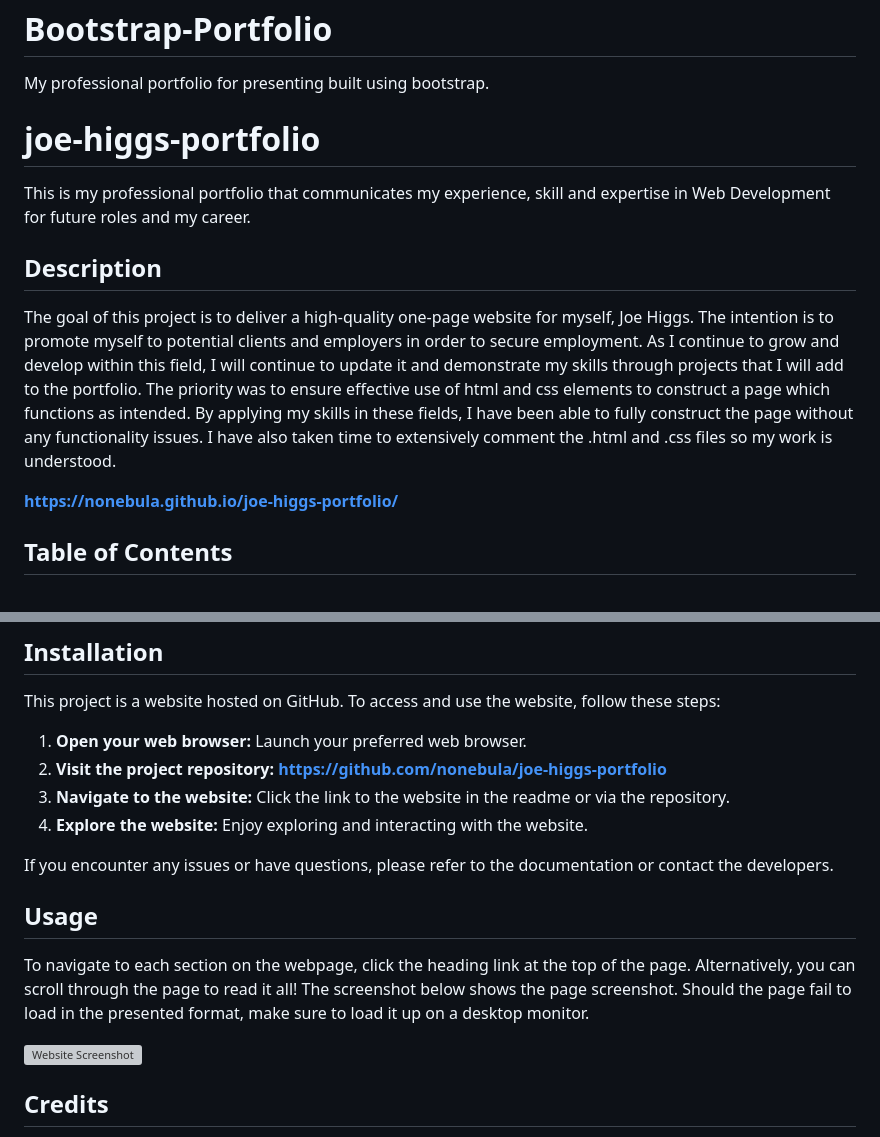
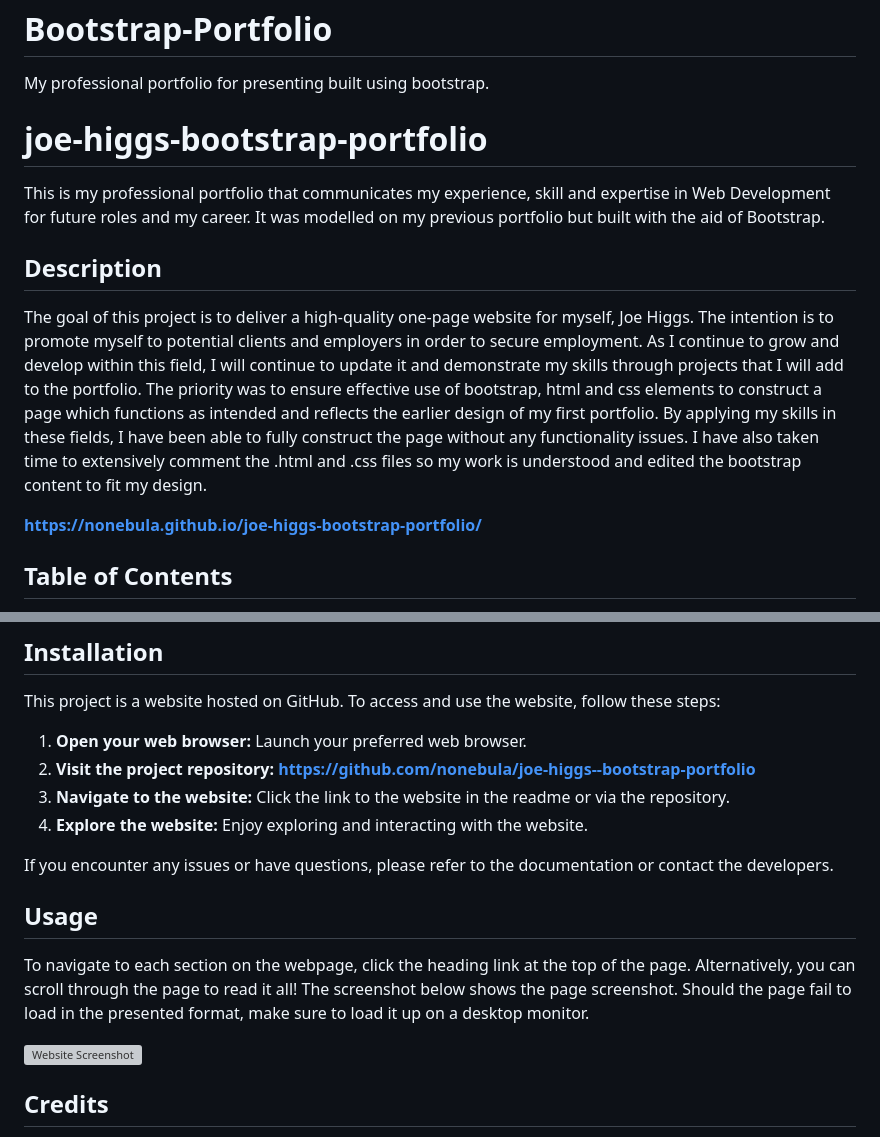
Before and after one commit to nonebula/Bootstrap-Portfolio, a Markdown page: README.md, 2 parts joined by grey strips. Rendered like a GitHub page; grey boxes are pictures that could not be loaded.

```diff
--- a/README.md
+++ b/README.md
@@ -2,13 +2,13 @@
 My professional portfolio for presenting built using bootstrap.
 
 
-# joe-higgs-portfolio
-This is my professional portfolio that communicates my experience, skill and expertise in Web Development for future roles and my career.
+# joe-higgs-bootstrap-portfolio
+This is my professional portfolio that communicates my experience, skill and expertise in Web Development for future roles and my career. It was modelled on my previous portfolio but built with the aid of Bootstrap.
 
 ## Description
-The goal of this project is to deliver a high-quality one-page website for myself, Joe Higgs. The intention is to promote myself to potential clients and employers in order to secure employment. As I continue to grow and develop within this field, I will continue to update it and demonstrate my skills through projects that I will add to the portfolio. The priority was to ensure effective use of html and css elements to construct a page which functions as intended. By applying my skills in these fields, I have been able to fully construct the page without any functionality issues. I have also taken time to extensively comment the .html and .css files so my work is understood.
+The goal of this project is to deliver a high-quality one-page website for myself, Joe Higgs. The intention is to promote myself to potential clients and employers in order to secure employment. As I continue to grow and develop within this field, I will continue to update it and demonstrate my skills through projects that I will add to the portfolio. The priority was to ensure effective use of bootstrap, html and css elements to construct a page which functions as intended and reflects the earlier design of my first portfolio. By applying my skills in these fields, I have been able to fully construct the page without any functionality issues. I have also taken time to extensively comment the .html and .css files so my work is understood and edited the bootstrap content to fit my design.
 
-**https://nonebula.github.io/joe-higgs-portfolio/**
+**https://nonebula.github.io/joe-higgs-bootstrap-portfolio/**
 
 ## Table of Contents
 
@@ -22,7 +22,7 @@ The goal of this project is to deliver a high-quality one-page website for mysel
 This project is a website hosted on GitHub. To access and use the website, follow these steps:
 
 1. **Open your web browser:** Launch your preferred web browser.
-2. **Visit the project repository:** **https://github.com/nonebula/joe-higgs-portfolio**
+2. **Visit the project repository:** **https://github.com/nonebula/joe-higgs--bootstrap-portfolio**
 3. **Navigate to the website:** Click the link to the website in the readme or via the repository.
 4. **Explore the website:** Enjoy exploring and interacting with the website.
 
```
Also changed, not shown: other parts of README.md (+1 -1 lines).
